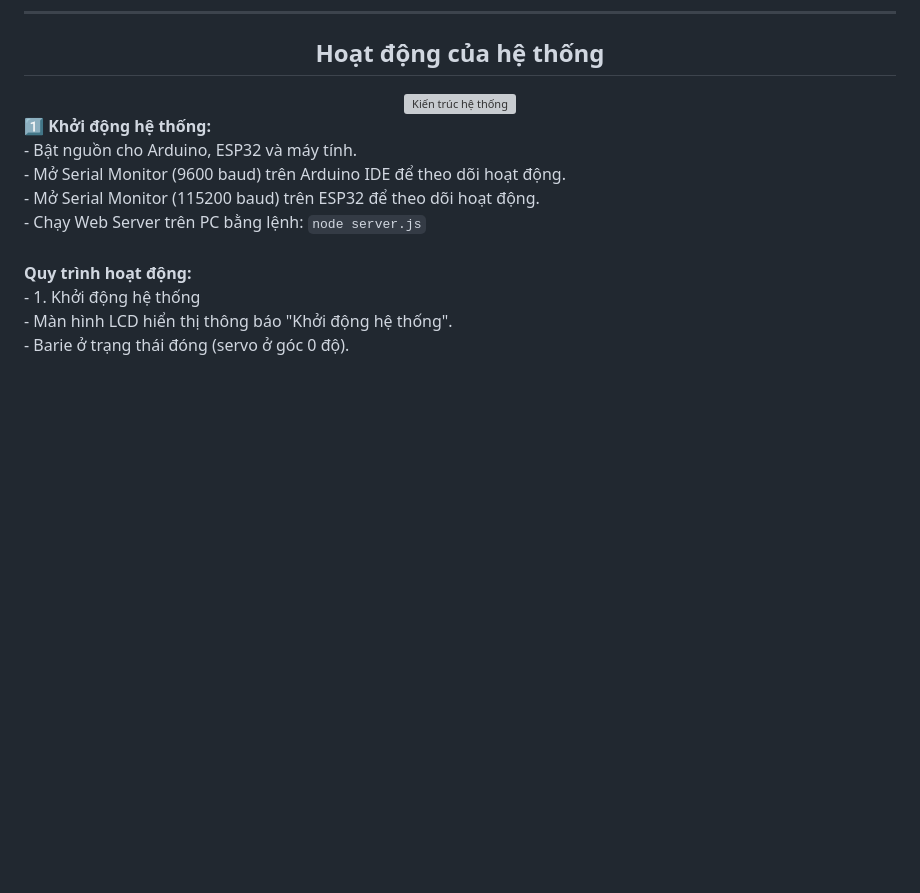
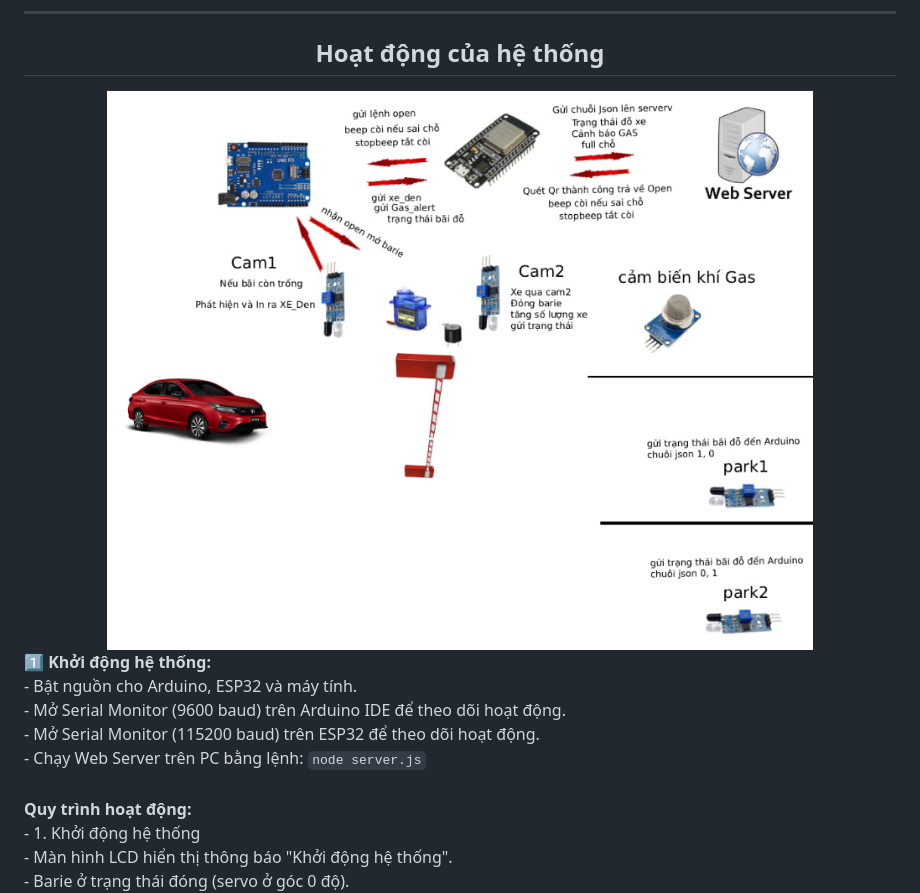
Before and after one commit to ngotuanminh1/Bai_Do_Xe_Thong_Minh_Giam_Sat_Online, a Markdown page: readme.md, the part around the change. Drawn GitHub-style; blank space fills up the shorter version; grey boxes are pictures that could not be loaded.

Commit message:
Mô tả ngắn gọn thay đổi

```diff
--- a/readme.md
+++ b/readme.md
@@ -349,7 +349,7 @@
 
 <h2 align="center">Hoạt động của hệ thống</h2>
 <div align="center">
-  <img src="README/Sodo.jpg" alt="Kiến trúc hệ thống" width="100%">
+  <img src="README/sodo.jpg" alt="Kiến trúc hệ thống" width="100%">
 </div>
 
 <p align="justify">
```
